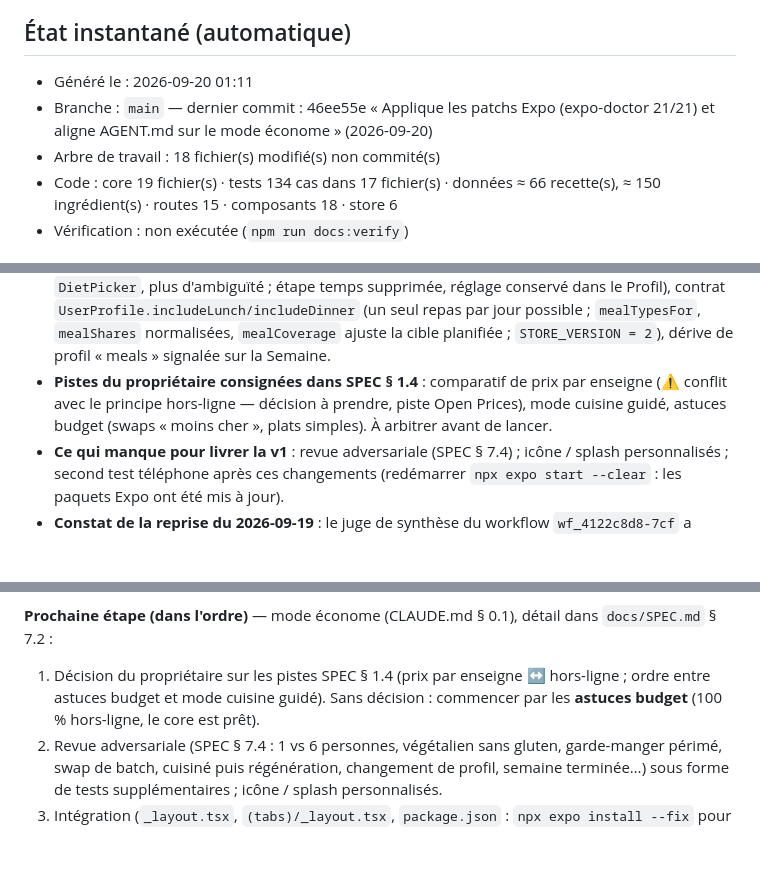
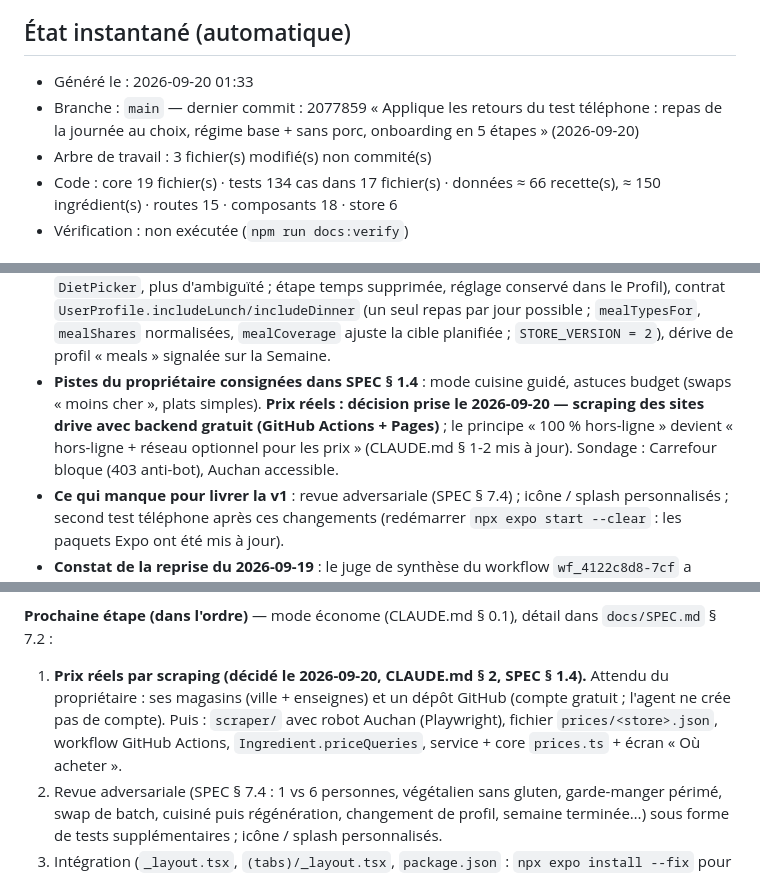
Before and after one commit to zilfa94/wsf-week-shop-food, a Markdown page: AVANCEMENT.md, 3 parts joined by grey strips. Rendered like a GitHub page; blank space fills up the shorter version.

Commit message:
Consigne la décision « prix réels par scraping » (CLAUDE.md § 1-2, SPEC § 1.4, AVANCEMENT)
Sondage vérifié : pas d'API publique chez les enseignes, Carrefour bloque les
robots simples, Auchan accessible ; Open Prices gardé en source complémentaire.
Architecture gratuite : scraper Playwright par enseigne, GitHub Actions cron,
JSON statique sur GitHub Pages, cache et repli dans l'app.

Co-Authored-By: Claude Opus 5 <noreply@anthropic.com>

```diff
--- a/AVANCEMENT.md
+++ b/AVANCEMENT.md
@@ -6,9 +6,9 @@
 ## État instantané (automatique)
 
 <!-- auto:start — généré par `npm run docs:status`, NE PAS ÉDITER À LA MAIN -->
-- Généré le : 2026-09-20 01:11
-- Branche : `main` — dernier commit : 46ee55e « Applique les patchs Expo (expo-doctor 21/21) et aligne AGENT.md sur le mode économe » (2026-09-20)
-- Arbre de travail : 18 fichier(s) modifié(s) non commité(s)
+- Généré le : 2026-09-20 01:33
+- Branche : `main` — dernier commit : 2077859 « Applique les retours du test téléphone : repas de la journée au choix, régime base + sans porc, onboarding en 5 étapes » (2026-09-20)
+- Arbre de travail : 3 fichier(s) modifié(s) non commité(s)
 - Code : core 19 fichier(s) · tests 134 cas dans 17 fichier(s) · données ≈ 66 recette(s), ≈ 150 ingrédient(s) · routes 15 · composants 18 · store 6
 - Vérification : non exécutée (`npm run docs:verify`)
 <!-- auto:end -->
@@ -30,7 +30,7 @@
 - **Score d'équilibre recalibré** (2026-09-20) : `NutritionTarget.plannedKcal/plannedProtein` = 72 % de la cible (`PLANNED_SHARE`), utilisés par `dayScore` et `nutritionPenalty` ; sur le même plan réel le score passe de 17 à 73/100 (SPEC § 8).
 - `npx expo install --fix` appliqué (2026-09-20) : `expo-doctor` **21/21** ; `AGENT.md` aligné sur le mode économe.
 - **Premier test sur téléphone réussi** (propriétaire, Expo Go, 2026-09-20 — nécessite `npx expo login` sur le PC quand Expo Go est connecté à un compte). Retours appliqués : onboarding à 5 étapes (Foyer = personnes + repas à planifier via `MealPicker` ; Régime = base + « sans porc » via `DietPicker`, plus d'ambiguïté ; étape temps supprimée, réglage conservé dans le Profil), contrat `UserProfile.includeLunch/includeDinner` (un seul repas par jour possible ; `mealTypesFor`, `mealShares` normalisées, `mealCoverage` ajuste la cible planifiée ; `STORE_VERSION = 2`), dérive de profil « meals » signalée sur la Semaine.
-- **Pistes du propriétaire consignées dans SPEC § 1.4** : comparatif de prix par enseigne (⚠ conflit avec le principe hors-ligne — décision à prendre, piste Open Prices), mode cuisine guidé, astuces budget (swaps « moins cher », plats simples). À arbitrer avant de lancer.
+- **Pistes du propriétaire consignées dans SPEC § 1.4** : mode cuisine guidé, astuces budget (swaps « moins cher », plats simples). **Prix réels : décision prise le 2026-09-20 — scraping des sites drive avec backend gratuit (GitHub Actions + Pages)** ; le principe « 100 % hors-ligne » devient « hors-ligne + réseau optionnel pour les prix » (CLAUDE.md § 1-2 mis à jour). Sondage : Carrefour bloque (403 anti-bot), Auchan accessible.
 - **Ce qui manque pour livrer la v1** : revue adversariale (SPEC § 7.4) ; icône / splash personnalisés ; second test téléphone après ces changements (redémarrer `npx expo start --clear` : les paquets Expo ont été mis à jour).
 - **Constat de la reprise du 2026-09-19** : le juge de synthèse du workflow `wf_4122c8d8-7cf` a **échoué** (erreur 429 « weekly limit » le 17/09, aucune synthèse écrite) ; les 3 propositions brutes sont intactes dans son `journal.jsonl` (CLAUDE.md § 7). `npm test` est **rouge** (« No tests found », exit 1) : le test de fumée cité ci-dessous n'a jamais été commité — se corrige avec les premiers tests du module `types`/`units`. `npm run typecheck` est vert.
 - **`src/data/ingredients.ts`** fait : 150 ingrédients (agent Sonnet, validés par `src/data/__tests__/ingredients.test.ts`, 4 tests). Piège découvert : `expect(valeur, message)` est une syntaxe Vitest ; en Jest 29, accumuler les violations et faire `expect(problems).toEqual([])`.
@@ -41,7 +41,7 @@
 - **En cours au moment de l'écriture** : rien ne tourne.
 
 **Prochaine étape (dans l'ordre)** — mode économe (CLAUDE.md § 0.1), détail dans `docs/SPEC.md` § 7.2 :
-1. Décision du propriétaire sur les pistes SPEC § 1.4 (prix par enseigne ↔ hors-ligne ; ordre entre astuces budget et mode cuisine guidé). Sans décision : commencer par les **astuces budget** (100 % hors-ligne, le core est prêt).
+1. **Prix réels par scraping (décidé le 2026-09-20, CLAUDE.md § 2, SPEC § 1.4).** Attendu du propriétaire : ses magasins (ville + enseignes) et un dépôt GitHub (compte gratuit ; l'agent ne crée pas de compte). Puis : `scraper/` avec robot Auchan (Playwright), fichier `prices/<store>.json`, workflow GitHub Actions, `Ingredient.priceQueries`, service + core `prices.ts` + écran « Où acheter ».
 2. Revue adversariale (SPEC § 7.4 : 1 vs 6 personnes, végétalien sans gluten, garde-manger périmé, swap de batch, cuisiné puis régénération, changement de profil, semaine terminée…) sous forme de tests supplémentaires ; icône / splash personnalisés.
 3. Intégration (`_layout.tsx`, `(tabs)/_layout.tsx`, `package.json` : `npx expo install --fix` pour les 4 paquets en retard de patch signalés par `expo-doctor` le 19/09), `typecheck`, `test`, `expo-doctor`, `expo export`, test Expo Go, mise à jour de ce fichier, commit.
 
```
Also changed, not shown: CLAUDE.md (+2 -1 lines), docs/SPEC.md (+1 -1 lines).
